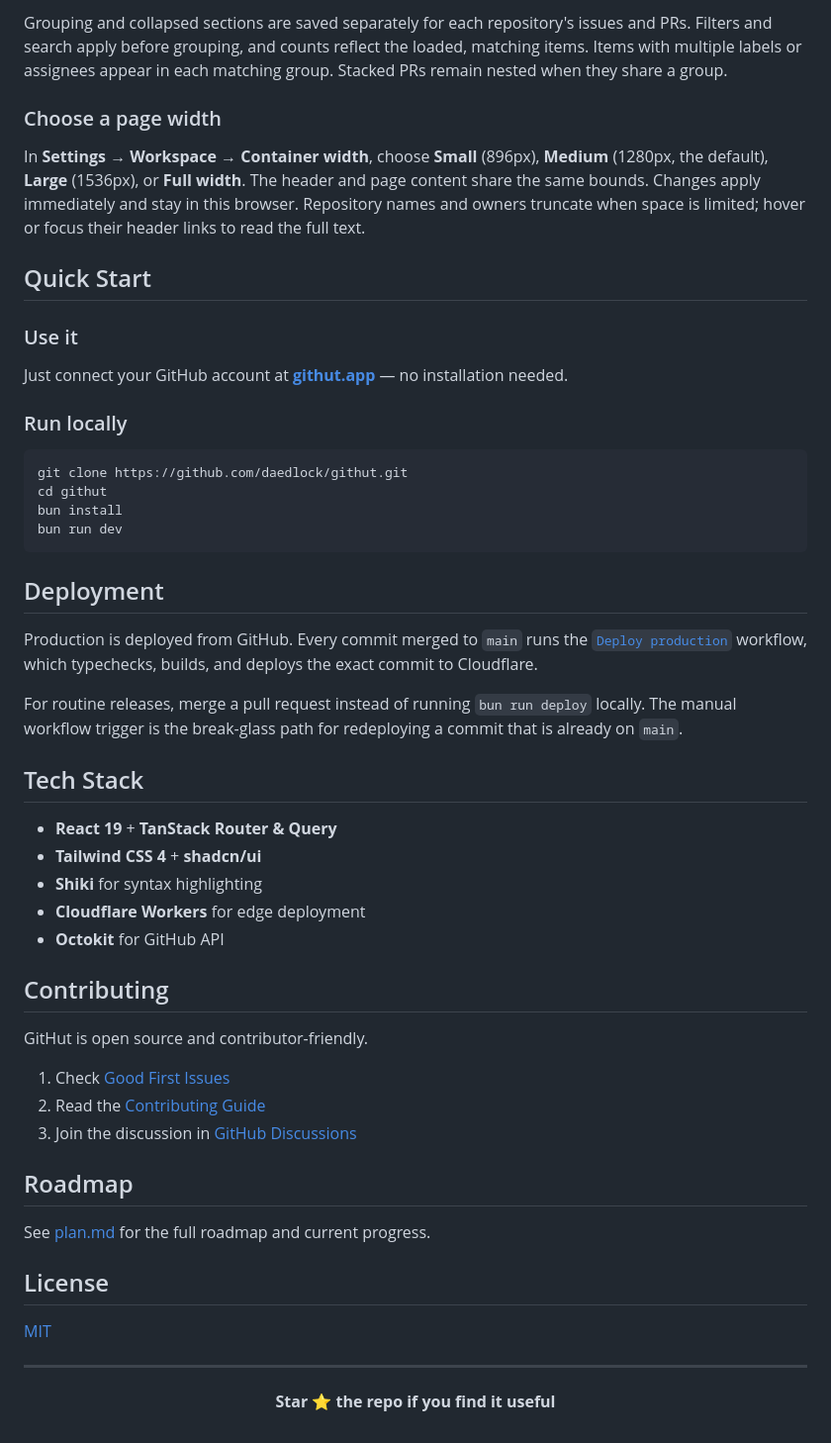
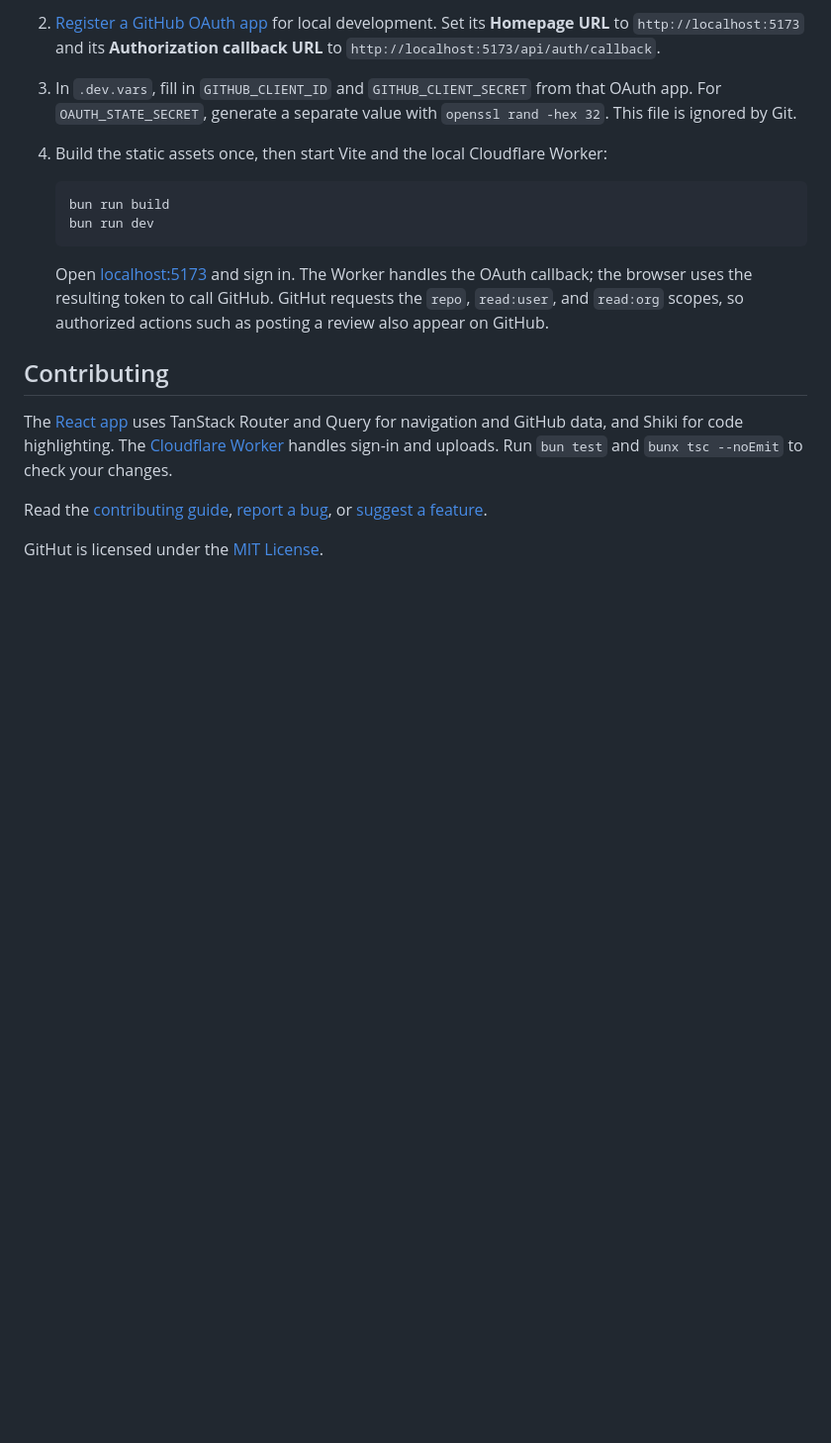
Before and after one commit to daedlock/githut, a Markdown page: README.md, the part around one of its changes. Shown at 99% size. Drawn GitHub-style; blank space fills up the shorter version.

````diff
--- a/README.md
+++ b/README.md
@@ -57,68 +45,21 @@ navigation skips collapsed rows.
 
-Grouping and collapsed sections are saved separately for each repository's issues
-and PRs. Filters and search apply before grouping, and counts reflect the loaded,
-matching items. Items with multiple labels or assignees appear in each matching
-group. Stacked PRs remain nested when they share a group.
+2. [Register a GitHub OAuth app](https://github.com/settings/applications/new) for local development. Set its **Homepage URL** to `http://localhost:5173` and its **Authorization callback URL** to `http://localhost:5173/api/auth/callback`.
 
-### Choose a page width
+3. In `.dev.vars`, fill in `GITHUB_CLIENT_ID` and `GITHUB_CLIENT_SECRET` from that OAuth app. For `OAUTH_STATE_SECRET`, generate a separate value with `openssl rand -hex 32`. This file is ignored by Git.
 
-In **Settings → Workspace → Container width**, choose **Small** (896px),
-**Medium** (1280px, the default), **Large** (1536px), or **Full width**. The header
-and page content share the same bounds. Changes apply immediately and stay in
-this browser. Repository names and owners truncate when space is limited; hover
-or focus their header links to read the full text.
+4. Build the static assets once, then start Vite and the local Cloudflare Worker:
 
-## Quick Start
+   ```sh
+   bun run build
+   bun run dev
+   ```
 
-### Use it
-
-Just connect your GitHub account at **[githut.app](https://githut.app)** — no installation needed.
-
-### Run locally
-
-```bash
-git clone https://github.com/daedlock/githut.git
-cd githut
-bun install
-bun run dev
-```
-
-## Deployment
-
-Production is deployed from GitHub. Every commit merged to `main` runs the
-[`Deploy production`](https://github.com/daedlock/githut/actions/workflows/deploy.yml)
-workflow, which typechecks, builds, and deploys the exact commit to Cloudflare.
-
-For routine releases, merge a pull request instead of running `bun run deploy`
-locally. The manual workflow trigger is the break-glass path for redeploying a
-commit that is already on `main`.
-
-## Tech Stack
-
-- **React 19** + **TanStack Router & Query**
-- **Tailwind CSS 4** + **shadcn/ui**
-- **Shiki** for syntax highlighting
-- **Cloudflare Workers** for edge deployment
-- **Octokit** for GitHub API
+   Open [localhost:5173](http://localhost:5173) and sign in. The Worker handles the OAuth callback; the browser uses the resulting token to call GitHub. GitHut requests the `repo`, `read:user`, and `read:org` scopes, so authorized actions such as posting a review also appear on GitHub.
 
 ## Contributing
 
-GitHut is open source and contributor-friendly.
+The [React app](src/app) uses TanStack Router and Query for navigation and GitHub data, and Shiki for code highlighting. The [Cloudflare Worker](src/worker) handles sign-in and uploads. Run `bun test` and `bunx tsc --noEmit` to check your changes.
 
-1. Check [Good First Issues](https://github.com/daedlock/githut/issues?q=is%3Aissue+is%3Aopen+label%3A%22good+first+issue%22)
-2. Read the [Contributing Guide](CONTRIBUTING.md)
-3. Join the discussion in [GitHub Discussions](https://github.com/daedlock/githut/discussions)
+Read the [contributing guide](CONTRIBUTING.md), [report a bug](https://github.com/daedlock/githut/issues/new?template=bug_report.md), or [suggest a feature](https://github.com/daedlock/githut/issues/new?template=feature_request.md).
 
-## Roadmap
-
-See [plan.md](plan.md) for the full roadmap and current progress.
-
-## License
-
-[MIT](LICENSE)
-
----
-
-<p align="center">
-  <b>Star ⭐ the repo if you find it useful</b>
-</p>
+GitHut is licensed under the [MIT License](LICENSE).
````
Also changed, not shown: other parts of README.md (+29 -41 lines), docs/screenshots/review.png (added), docs/screenshots/workspace.png (added).
